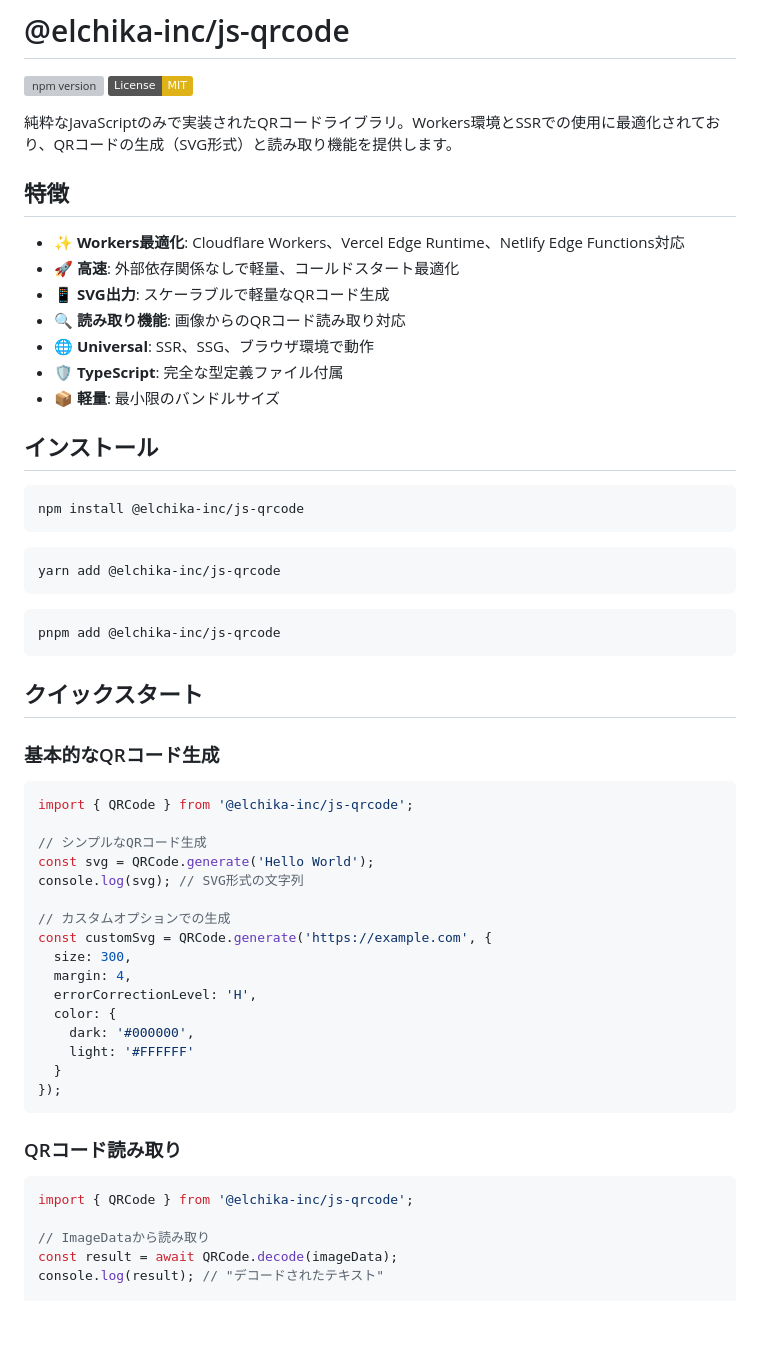
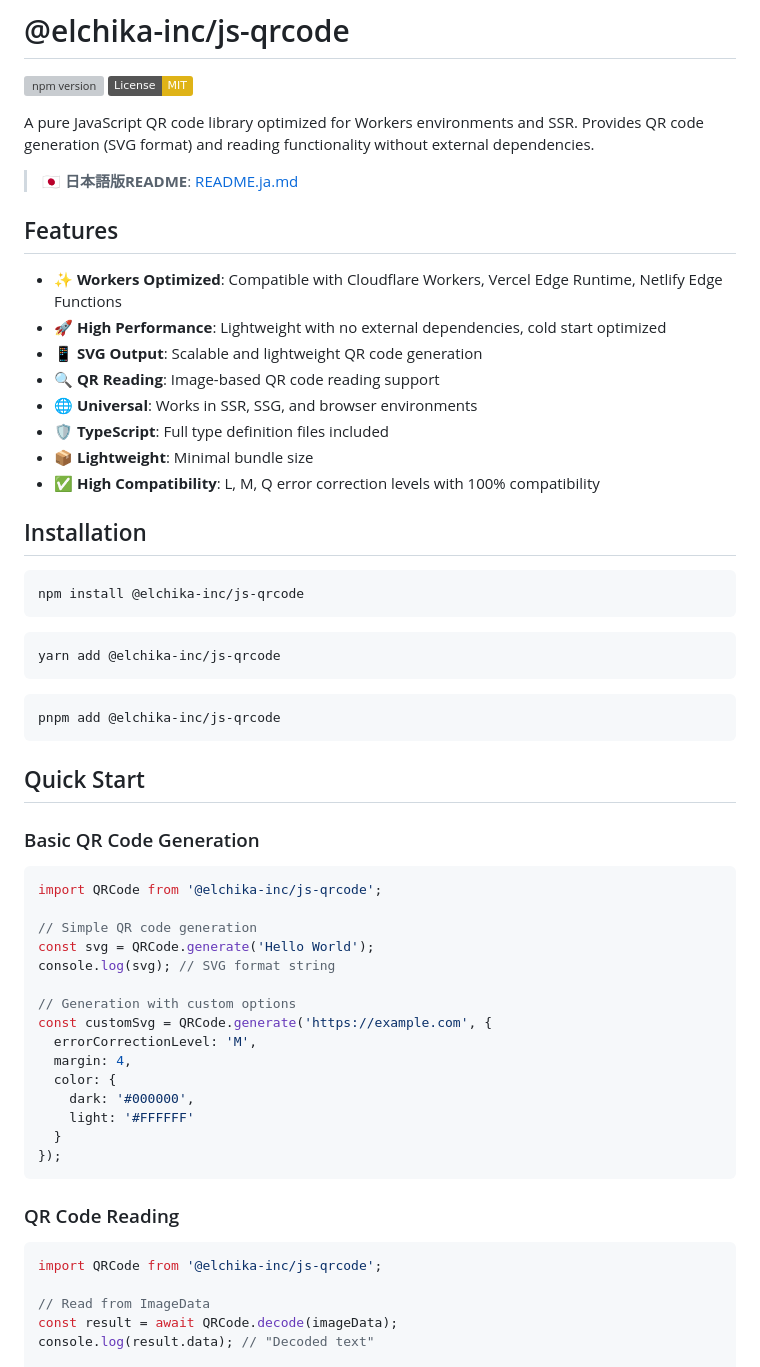
Before and after one commit to naoto24kawa/js-qrcode, a Markdown page: README.md, the part around the change printed below. Drawn GitHub-style; badges without logos; blank space fills up the shorter version; grey boxes are pictures that could not be loaded.

````diff
--- a/README.md
+++ b/README.md
@@ -3,19 +3,22 @@
 [![npm version](https://badge.fury.io/js/@elchika-inc/js-qrcode.svg)](https://badge.fury.io/js/@elchika-inc/js-qrcode)
 [![License: MIT](https://img.shields.io/badge/License-MIT-yellow.svg)](https://opensource.org/licenses/MIT)
 
-純粋なJavaScriptのみで実装されたQRコードライブラリ。Workers環境とSSRでの使用に最適化されており、QRコードの生成（SVG形式）と読み取り機能を提供します。
+A pure JavaScript QR code library optimized for Workers environments and SSR. Provides QR code generation (SVG format) and reading functionality without external dependencies.
 
-## 特徴
+> 🇯🇵 **日本語版README**: [README.ja.md](./README.ja.md)
 
-- ✨ **Workers最適化**: Cloudflare Workers、Vercel Edge Runtime、Netlify Edge Functions対応
-- 🚀 **高速**: 外部依存関係なしで軽量、コールドスタート最適化
-- 📱 **SVG出力**: スケーラブルで軽量なQRコード生成
-- 🔍 **読み取り機能**: 画像からのQRコード読み取り対応
-- 🌐 **Universal**: SSR、SSG、ブラウザ環境で動作
-- 🛡️ **TypeScript**: 完全な型定義ファイル付属
-- 📦 **軽量**: 最小限のバンドルサイズ
+## Features
 
-## インストール
+- ✨ **Workers Optimized**: Compatible with Cloudflare Workers, Vercel Edge Runtime, Netlify Edge Functions
+- 🚀 **High Performance**: Lightweight with no external dependencies, cold start optimized
+- 📱 **SVG Output**: Scalable and lightweight QR code generation
+- 🔍 **QR Reading**: Image-based QR code reading support
+- 🌐 **Universal**: Works in SSR, SSG, and browser environments
+- 🛡️ **TypeScript**: Full type definition files included
+- 📦 **Lightweight**: Minimal bundle size
+- ✅ **High Compatibility**: L, M, Q error correction levels with 100% compatibility
+
+## Installation
 
 ```bash
 npm install @elchika-inc/js-qrcode
@@ -29,22 +32,21 @@ yarn add @elchika-inc/js-qrcode
 pnpm add @elchika-inc/js-qrcode
 ```
 
-## クイックスタート
+## Quick Start
 
-### 基本的なQRコード生成
+### Basic QR Code Generation
 
 ```javascript
-import { QRCode } from '@elchika-inc/js-qrcode';
+import QRCode from '@elchika-inc/js-qrcode';
 
-// シンプルなQRコード生成
+// Simple QR code generation
 const svg = QRCode.generate('Hello World');
-console.log(svg); // SVG形式の文字列
+console.log(svg); // SVG format string
 
-// カスタムオプションでの生成
+// Generation with custom options
 const customSvg = QRCode.generate('https://example.com', {
-  size: 300,
+  errorCorrectionLevel: 'M',
   margin: 4,
-  errorCorrectionLevel: 'H',
   color: {
     dark: '#000000',
     light: '#FFFFFF'
@@ -52,12 +54,12 @@ const customSvg = QRCode.generate('https://example.com', {
 });
 ```
 
-### QRコード読み取り
+### QR Code Reading
 
 ```javascript
-import { QRCode } from '@elchika-inc/js-qrcode';
+import QRCode from '@elchika-inc/js-qrcode';
 
-// ImageDataから読み取り
+// Read from ImageData
 const result = await QRCode.decode(imageData);
-console.log(result); // "デコードされたテキスト"
+console.log(result.data); // "Decoded text"
 
````
Also changed, not shown: other parts of README.md (+95 -55 lines), README.ja.md (added, +275 -0 lines).
